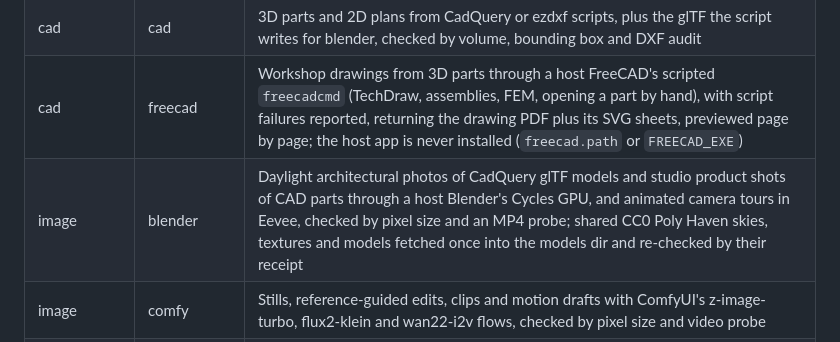
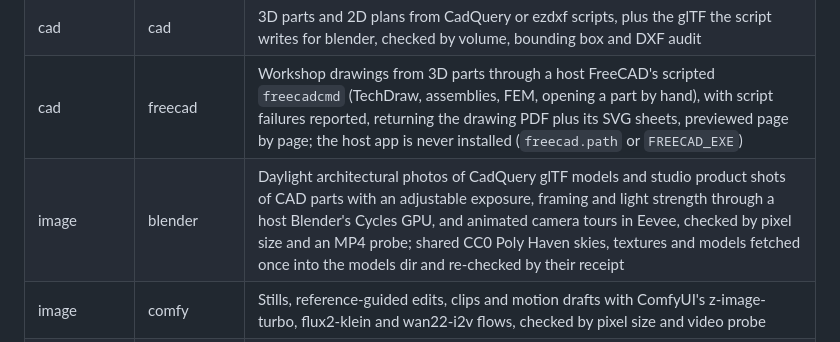
Before and after one commit to UniverLab/facetmedia-registry, a Markdown page: README.md, the part around the change. Rendered like a GitHub page.

Commit message:
docs(blender): say a product shot sets its exposure, framing and light strength

```diff
--- a/README.md
+++ b/README.md
@@ -27,7 +27,7 @@ the core:
 | audio | moss | Described sound effects from an English description with MOSS-SoundEffect v2 on a staged CPU/GPU memory path, at most 30 s per effect, normalised to a loudness target (default -23 LUFS) and checked by integrated loudness |
 | cad | cad | 3D parts and 2D plans from CadQuery or ezdxf scripts, plus the glTF the script writes for blender, checked by volume, bounding box and DXF audit |
 | cad | freecad | Workshop drawings from 3D parts through a host FreeCAD's scripted `freecadcmd` (TechDraw, assemblies, FEM, opening a part by hand), with script failures reported, returning the drawing PDF plus its SVG sheets, previewed page by page; the host app is never installed (`freecad.path` or `FREECAD_EXE`) |
-| image | blender | Daylight architectural photos of CadQuery glTF models and studio product shots of CAD parts through a host Blender's Cycles GPU, and animated camera tours in Eevee, checked by pixel size and an MP4 probe; shared CC0 Poly Haven skies, textures and models fetched once into the models dir and re-checked by their receipt |
+| image | blender | Daylight architectural photos of CadQuery glTF models and studio product shots of CAD parts with an adjustable exposure, framing and light strength through a host Blender's Cycles GPU, and animated camera tours in Eevee, checked by pixel size and an MP4 probe; shared CC0 Poly Haven skies, textures and models fetched once into the models dir and re-checked by their receipt |
 | image | comfy | Stills, reference-guided edits, clips and motion drafts with ComfyUI's z-image-turbo, flux2-klein and wan22-i2v flows, checked by pixel size and video probe |
 | image | comfy-xl | Stills, reference-guided edits, clips and motion drafts on a 24 GB GPU with ComfyUI's z-image, qwen-image-edit and wan22-i2v-14b flows, checked by pixel size and video probe (not yet run on a 24 GB GPU) |
 | image | pillow | base convert/resize/contact-sheet ops |
```
